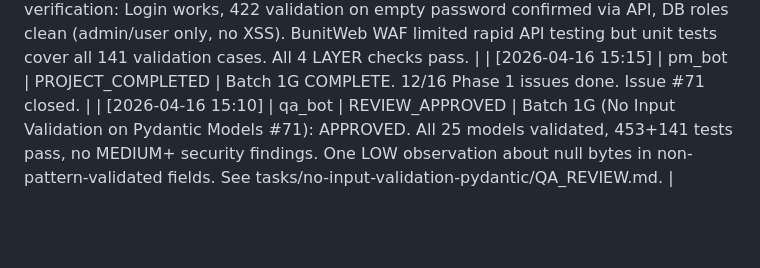
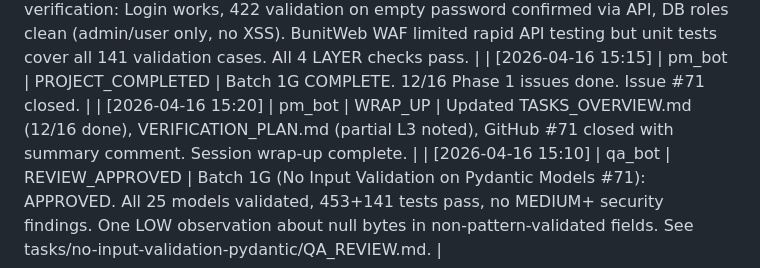
Before and after one commit to devops-igor/amnezia-web-ui, a Markdown page: WORKLOG.md, the part around the change. GitHub-like rendering; blank space fills up the shorter version.

Commit message:
docs: final wrap-up for Batch 1G — WORKLOG updated

```diff
--- a/WORKLOG.md
+++ b/WORKLOG.md
@@ -159,4 +159,5 @@
 | [2026-04-16 15:05] | git_bot | GIT_PUSH | Batch 1G committed as 4d2cc9c and pushed to origin/feat/phase1-critical-security. |
 | [2026-04-16 15:12] | pm_bot | DEPLOY_VERIFIED | Deployed to dev server. L3 verification: Login works, 422 validation on empty password confirmed via API, DB roles clean (admin/user only, no XSS). BunitWeb WAF limited rapid API testing but unit tests cover all 141 validation cases. All 4 LAYER checks pass. |
 | [2026-04-16 15:15] | pm_bot | PROJECT_COMPLETED | Batch 1G COMPLETE. 12/16 Phase 1 issues done. Issue #71 closed. |
+| [2026-04-16 15:20] | pm_bot | WRAP_UP | Updated TASKS_OVERVIEW.md (12/16 done), VERIFICATION_PLAN.md (partial L3 noted), GitHub #71 closed with summary comment. Session wrap-up complete. |
 | [2026-04-16 15:10] | qa_bot | REVIEW_APPROVED | Batch 1G (No Input Validation on Pydantic Models #71): APPROVED. All 25 models validated, 453+141 tests pass, no MEDIUM+ security findings. One LOW observation about null bytes in non-pattern-validated fields. See tasks/no-input-validation-pydantic/QA_REVIEW.md. |
```
